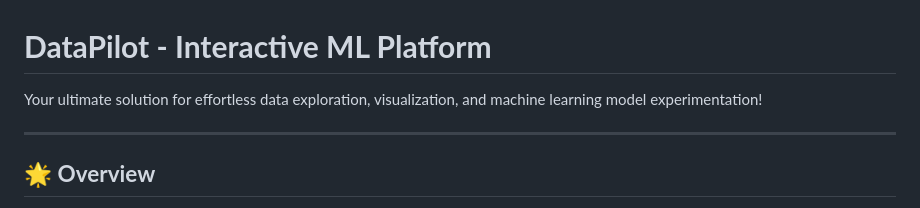
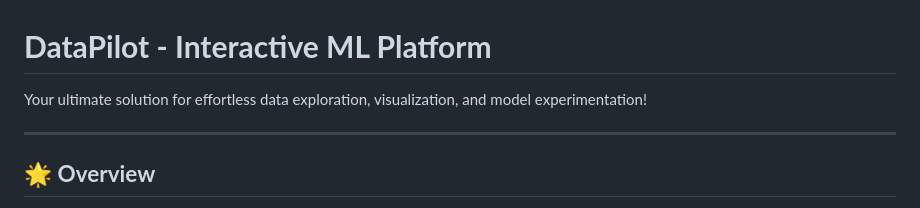
Before and after one commit to yab-g4u/DataPilot, a Markdown page: README.md, the part around the change. Drawn GitHub-style.

```diff
--- a/README.md
+++ b/README.md
@@ -1,6 +1,6 @@
 
 # **DataPilot - Interactive ML Platform**
-Your ultimate solution for effortless data exploration, visualization, and machine learning model experimentation!
+Your ultimate solution for effortless data exploration, visualization, and model experimentation!
 
 ---
 
```
